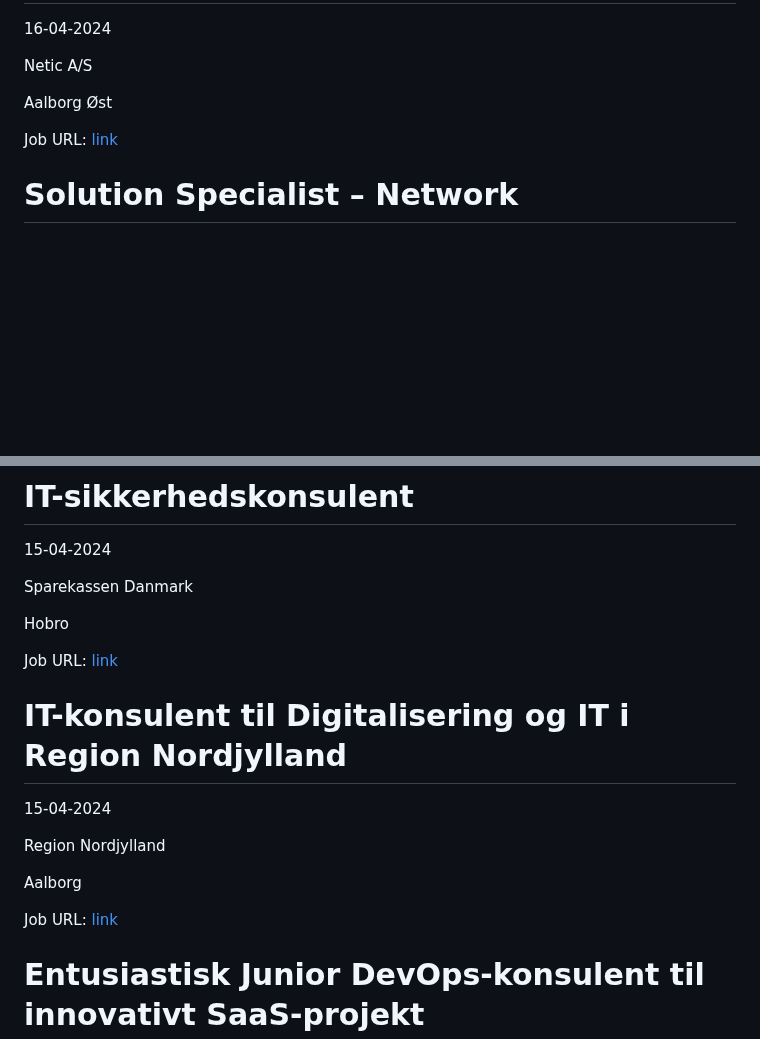
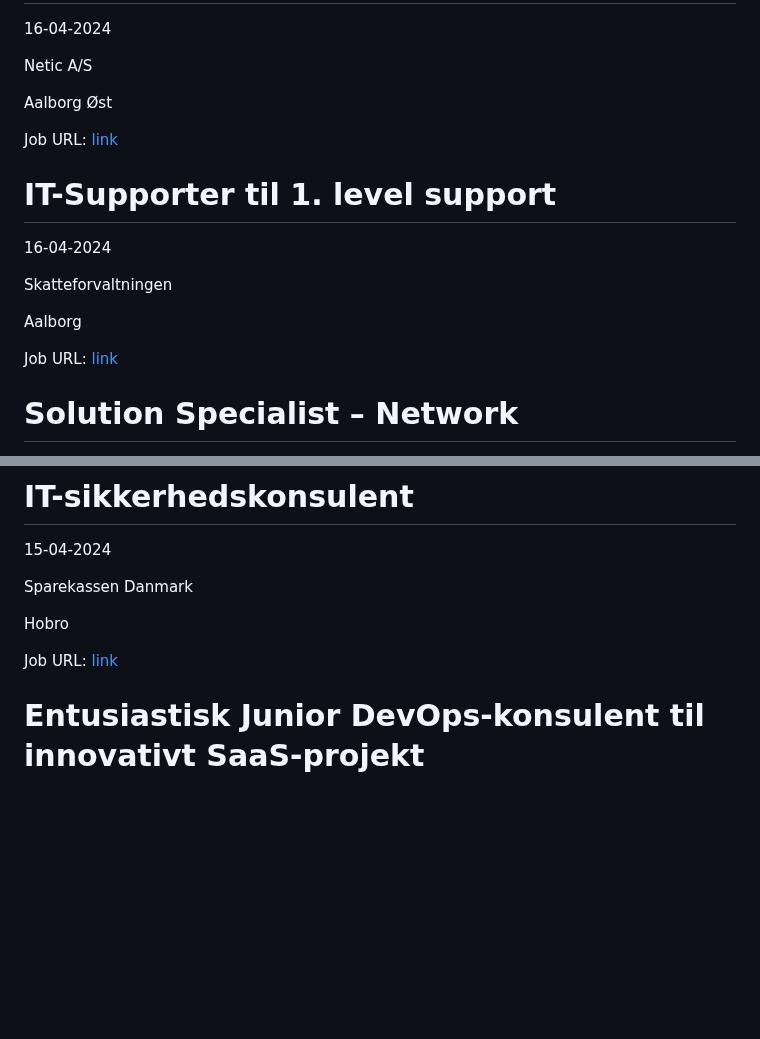
Before and after one commit to researchersec/jobscraper, a Markdown page: it/README.md, 2 parts joined by grey strips. GitHub-like rendering; blank space fills up the shorter version.

Commit message:
Auto scrape and update it/README.md

```diff
--- a/it/README.md
+++ b/it/README.md
@@ -98,6 +98,16 @@ Aalborg Øst
 Job URL: [link](https://www.netic.dk/ledige-stillinger/?hr=show-job%2F147510%26locale%3Dda_DK)
 
 
+# IT-Supporter til 1. level support
+16-04-2024
+
+Skatteforvaltningen
+
+Aalborg
+
+Job URL: [link](https://mit.moment.dk/jobopslag/vis?no=188691)
+
+
 # Solution Specialist – Network
 15-04-2024
 
@@ -116,16 +126,6 @@ Sparekassen Danmark
 Hobro
 
 Job URL: [link](https://www.jobindex.dk/jobannonce/505636/it-sikkerhedskonsulent)
-
-
-# IT-konsulent til Digitalisering og IT i Region Nordjylland
-15-04-2024
-
-Region Nordjylland
-
-Aalborg
-
-Job URL: [link](https://www.jobindex.dk/jobannonce/r12427075/it-konsulent-til-digitalisering-og-it-i-region-nordjylland)
 
 
 # En­tu­si­a­stisk Junior DevOps-konsulent til in­nova­tivt SaaS-projekt
```
